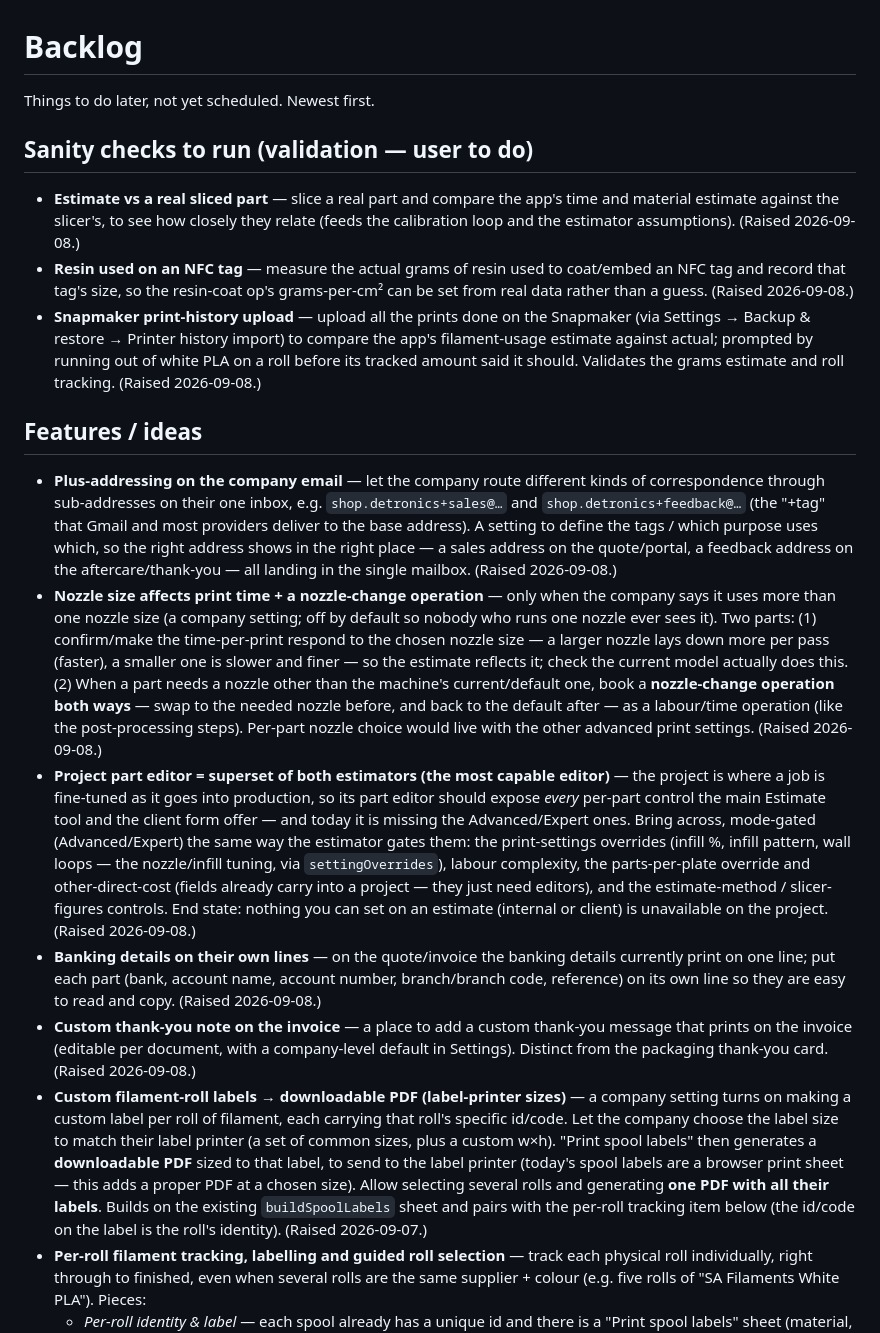
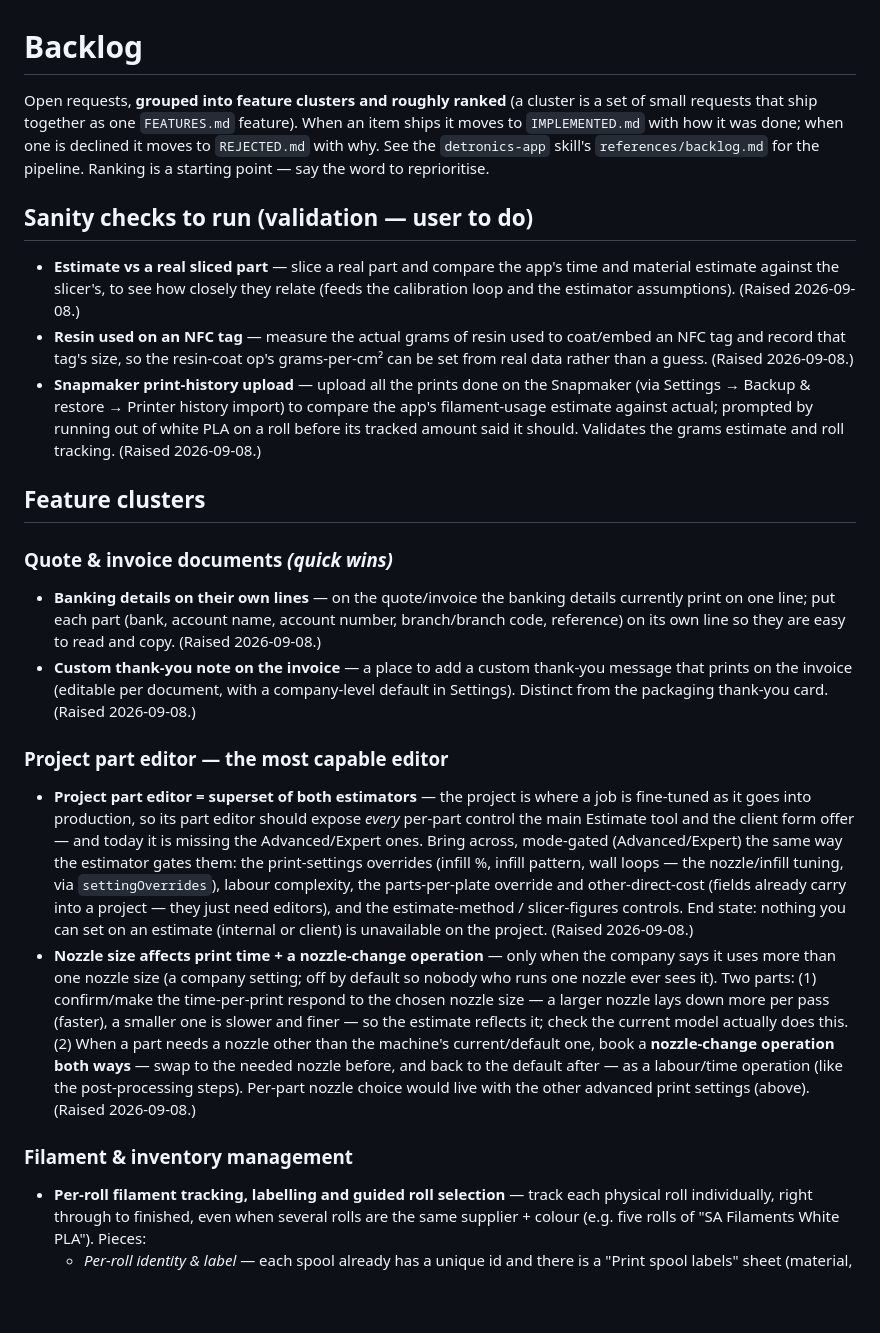
Before and after one commit to detronics-apps/3DPrintCost-Bench, a Markdown page: BACKLOG.md, the part around one of its changes. Drawn GitHub-style; blank space fills up the shorter version.

```diff
--- a/BACKLOG.md
+++ b/BACKLOG.md
@@ -1,6 +1,11 @@
 # Backlog
 
-Things to do later, not yet scheduled. Newest first.
+Open requests, **grouped into feature clusters and roughly ranked** (a cluster is
+a set of small requests that ship together as one `FEATURES.md` feature). When an
+item ships it moves to `IMPLEMENTED.md` with how it was done; when one is declined
+it moves to `REJECTED.md` with why. See the `detronics-app` skill's
+`references/backlog.md` for the pipeline. Ranking is a starting point — say the
+word to reprioritise.
 
 ## Sanity checks to run (validation — user to do)
 
@@ -16,15 +21,32 @@ Things to do later, not yet scheduled. Newest first.
   a roll before its tracked amount said it should. Validates the grams estimate
   and roll tracking. (Raised 2026-09-08.)
 
-## Features / ideas
+## Feature clusters
 
-- **Plus-addressing on the company email** — let the company route different kinds
-  of correspondence through sub-addresses on their one inbox, e.g.
-  `shop.detronics+sales@…` and `shop.detronics+feedback@…` (the "+tag" that Gmail
-  and most providers deliver to the base address). A setting to define the tags /
-  which purpose uses which, so the right address shows in the right place — a sales
-  address on the quote/portal, a feedback address on the aftercare/thank-you — all
-  landing in the single mailbox. (Raised 2026-09-08.)
+### Quote & invoice documents  _(quick wins)_
+
+- **Banking details on their own lines** — on the quote/invoice the banking
+  details currently print on one line; put each part (bank, account name, account
+  number, branch/branch code, reference) on its own line so they are easy to read
+  and copy. (Raised 2026-09-08.)
+- **Custom thank-you note on the invoice** — a place to add a custom thank-you
+  message that prints on the invoice (editable per document, with a company-level
+  default in Settings). Distinct from the packaging thank-you card. (Raised
+  2026-09-08.)
+
+### Project part editor — the most capable editor
+
+- **Project part editor = superset of both estimators** — the project is where a
+  job is fine-tuned as it goes into production, so its part editor should expose
+  *every* per-part control the main Estimate tool and the client form offer — and
+  today it is missing the Advanced/Expert ones. Bring across, mode-gated
+  (Advanced/Expert) the same way the estimator gates them: the print-settings
+  overrides (infill %, infill pattern, wall loops — the nozzle/infill tuning, via
+  `settingOverrides`), labour complexity, the parts-per-plate override and
+  other-direct-cost (fields already carry into a project — they just need
+  editors), and the estimate-method / slicer-figures controls. End state: nothing
+  you can set on an estimate (internal or client) is unavailable on the project.
+  (Raised 2026-09-08.)
 - **Nozzle size affects print time + a nozzle-change operation** — only when the
   company says it uses more than one nozzle size (a company setting; off by default
   so nobody who runs one nozzle ever sees it). Two parts: (1) confirm/make the
@@ -34,36 +56,11 @@ Things to do later, not yet scheduled. Newest first.
   other than the machine's current/default one, book a **nozzle-change operation
   both ways** — swap to the needed nozzle before, and back to the default after —
   as a labour/time operation (like the post-processing steps). Per-part nozzle
-  choice would live with the other advanced print settings. (Raised 2026-09-08.)
-- **Project part editor = superset of both estimators (the most capable editor)** —
-  the project is where a job is fine-tuned as it goes into production, so its part
-  editor should expose *every* per-part control the main Estimate tool and the
-  client form offer — and today it is missing the Advanced/Expert ones. Bring
-  across, mode-gated (Advanced/Expert) the same way the estimator gates them: the
-  print-settings overrides (infill %, infill pattern, wall loops — the
-  nozzle/infill tuning, via `settingOverrides`), labour complexity, the
-  parts-per-plate override and other-direct-cost (fields already carry into a
-  project — they just need editors), and the estimate-method / slicer-figures
-  controls. End state: nothing you can set on an estimate (internal or client) is
-  unavailable on the project. (Raised 2026-09-08.)
-- **Banking details on their own lines** — on the quote/invoice the banking
-  details currently print on one line; put each part (bank, account name, account
-  number, branch/branch code, reference) on its own line so they are easy to read
-  and copy. (Raised 2026-09-08.)
-- **Custom thank-you note on the invoice** — a place to add a custom thank-you
-  message that prints on the invoice (editable per document, with a company-level
-  default in Settings). Distinct from the packaging thank-you card. (Raised
+  choice would live with the other advanced print settings (above). (Raised
   2026-09-08.)
-- **Custom filament-roll labels → downloadable PDF (label-printer sizes)** — a
-  company setting turns on making a custom label per roll of filament, each
-  carrying that roll's specific id/code. Let the company choose the label size to
-  match their label printer (a set of common sizes, plus a custom w×h). "Print
-  spool labels" then generates a **downloadable PDF** sized to that label, to send
-  to the label printer (today's spool labels are a browser print sheet — this adds
-  a proper PDF at a chosen size). Allow selecting several rolls and generating
-  **one PDF with all their labels**. Builds on the existing `buildSpoolLabels`
-  sheet and pairs with the per-roll tracking item below (the id/code on the label
-  is the roll's identity). (Raised 2026-09-07.)
+
+### Filament & inventory management
+
 - **Per-roll filament tracking, labelling and guided roll selection** — track each
   physical roll individually, right through to finished, even when several rolls
   are the same supplier + colour (e.g. five rolls of "SA Filaments White PLA").
```
Also changed, not shown: other parts of BACKLOG.md (+31 -11 lines), IMPLEMENTED.md (added, +74 -0 lines), REJECTED.md (added, +11 -0 lines).
